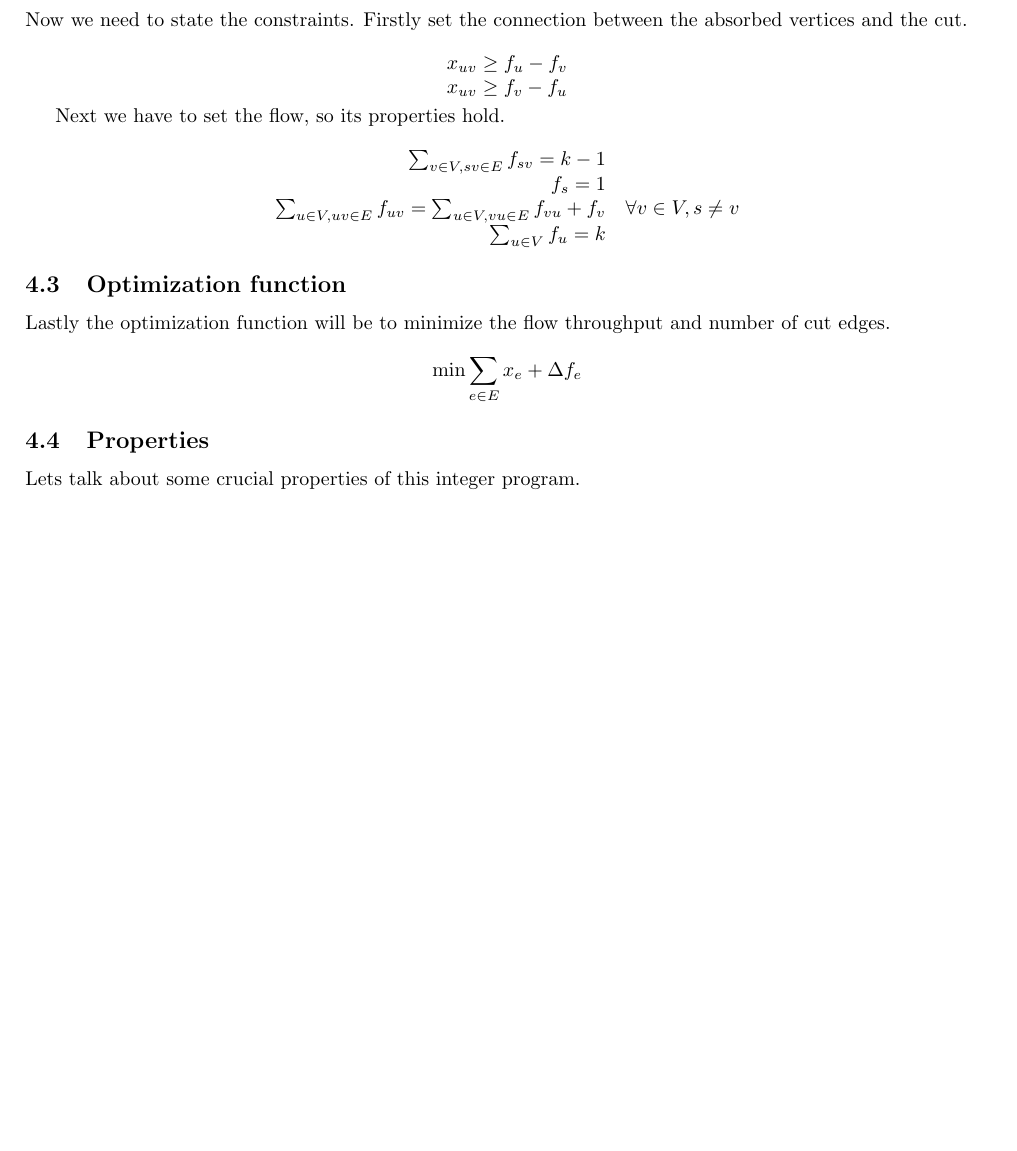
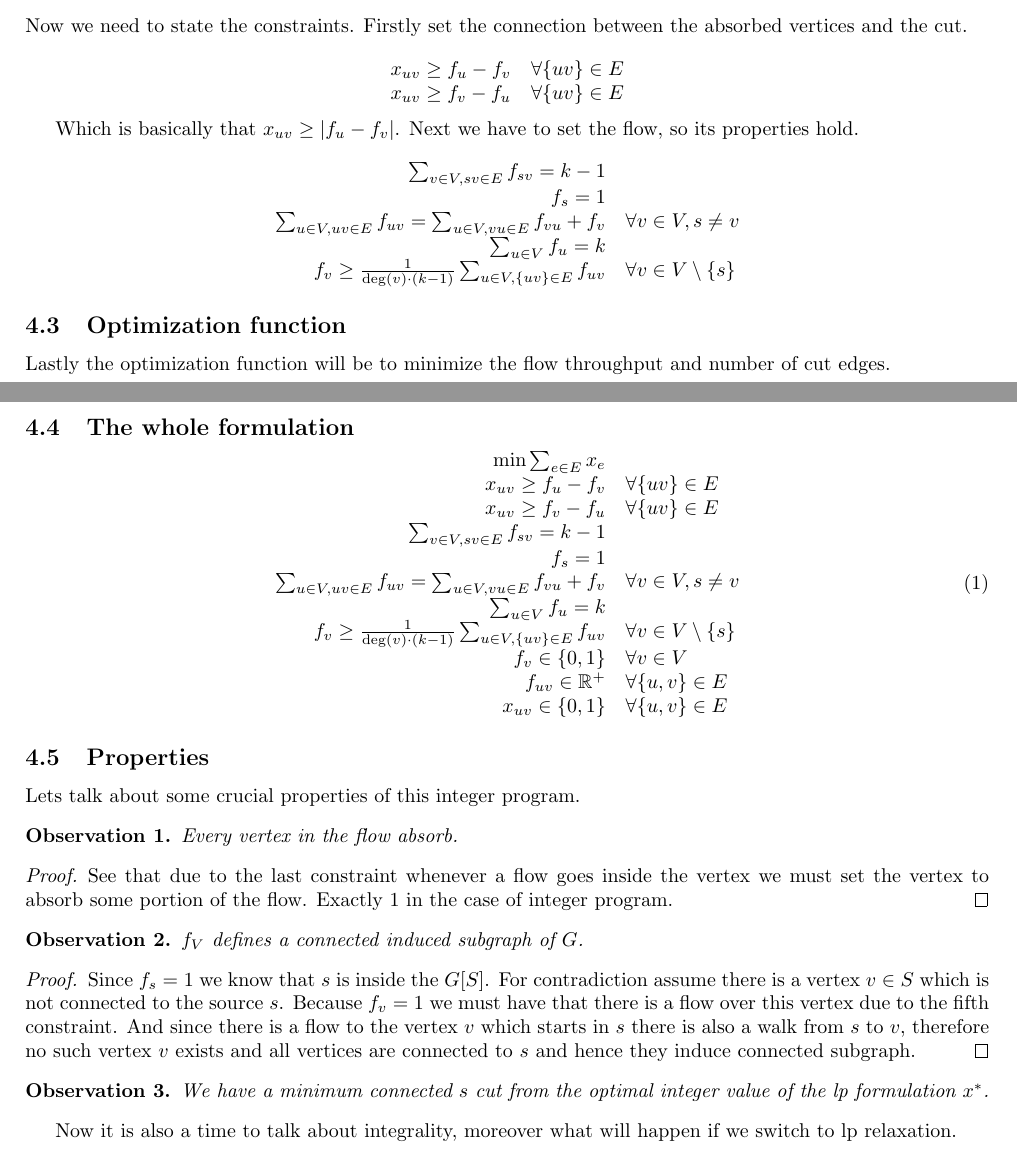
Before and after one commit to metury/thesis, a LaTeX document (notes/connected-cuts.tex): part of page 3 of 3 before the commit and two parts of pages 3 and 4 of 4 after it, the two joined at a grey line, cut so that both start at the same text, the shorter picture padded with empty space. Compiled offline with pdfLaTeX.

Commit message:
updated notes

```diff
--- a/notes/connected-cuts.tex
+++ b/notes/connected-cuts.tex
@@ -12,7 +12,7 @@
 \usepackage[dvipsnames]{xcolor}
 \usepackage{fontawesome5}
 \usepackage{hyperref}
-\hypersetup{colorlinks=true, linkcolor=NavyBlue}
+\hypersetup{colorlinks=true, linkcolor=OrangeRed}
 
 \theoremstyle{plain}
 \newtheorem{thm}{Theorem}
@@ -185,20 +176,21 @@
 	Now we need to state the constraints. Firstly set the connection between the absorbed vertices and the cut.
 
 	$$
-	\begin{array}{c}
-		x_{uv} \geq f_u - f_v \\
-		x_{uv} \geq f_v - f_u
+	\begin{array}{r l}
+		x_{uv} \geq f_u - f_v & \forall \{uv\} \in E\\
+		x_{uv} \geq f_v - f_u & \forall \{uv\} \in E
 	\end{array}
 	$$
 
-	Next we have to set the flow, so its properties hold.
+	Which is basically that $x_{uv} \geq |f_u - f_v|$. Next we have to set the flow, so its properties hold.
 
 	$$
 	\begin{array}{r l}
 		\sum_{v \in V, sv \in E} f_{sv} = k-1 \\
 		f_s = 1 \\
 		\sum_{u \in V, uv \in E} f_{uv} = \sum_{u \in V, vu \in E} f_{vu} + f_v & \forall v \in V, s \neq v \\
-		\sum_{u \in V} f_u = k
+		\sum_{u \in V} f_u = k \\
+		f_{v} \geq \frac{1}{\deg(v) \cdot(k-1)} \sum_{u \in V, \{uv\} \in E} f_{uv} & \forall v \in V \setminus \{s\}
 	\end{array}
 	$$
 
@@ -207,10 +199,50 @@
 	Lastly the optimization function will be to minimize the flow throughput and number of cut edges.
 
 	$$
-	\min \sum_{e \in E} x_e + \Delta f_e
+	\min \sum_{e \in E} x_e %+ \Delta f_e
 	$$
+
+	\subsection{The whole formulation}
+
+	\begin{equation}
+		\begin{array}{r l}
+			\min \sum_{e \in E} x_e \\
+			x_{uv} \geq f_u - f_v & \forall \{uv\} \in E\\
+			x_{uv} \geq f_v - f_u & \forall \{uv\} \in E\\
+			\sum_{v \in V, sv \in E} f_{sv} = k-1 \\
+			f_s = 1 \\
+			\sum_{u \in V, uv \in E} f_{uv} = \sum_{u \in V, vu \in E} f_{vu} + f_v & \forall v \in V, s \neq v \\
+			\sum_{u \in V} f_u = k \\
+			f_{v} \geq \frac{1}{\deg(v) \cdot(k-1)} \sum_{u \in V, \{uv\} \in E} f_{uv} & \forall v \in V \setminus \{s\} \\
+			f_v \in \{0,1\} & \forall v \in V \\
+			f_{uv} \in \mathbb{R}^+ & \forall \{u,v\} \in E \\
+			x_{uv} \in \{0,1\} & \forall \{u,v\} \in E
+		\end{array}
+	\end{equation}
 
 	\subsection{Properties}
 
 	Lets talk about some crucial properties of this integer program.
+
+	\begin{observ}
+		Every vertex in the flow absorb.
+	\end{observ}
+
+	\begin{proof}
+		See that due to the last constraint whenever a flow goes inside the vertex we must set the vertex to absorb some portion of the flow. Exactly 1 in the case of integer program.
+	\end{proof}
+
+	\begin{observ}
+		$f_V$ defines a connected induced subgraph of $G$.
+	\end{observ}
+
+	\begin{proof}
+		Since $f_s = 1$ we know that $s$ is inside the $G[S]$. For contradiction assume there is a vertex $v \in S$ which is not connected to the source $s$. Because $f_v = 1$ we must have that there is a flow over this vertex due to the fifth constraint. And since there is a flow to the vertex $v$ which starts in $s$ there is also a walk from $s$ to $v$, therefore no such vertex $v$ exists and all vertices are connected to $s$ and hence they induce connected subgraph.
+	\end{proof}
+
+	\begin{observ}
+		We have a minimum connected $s$ cut from the optimal integer value of the lp formulation $x^\ast$.
+	\end{observ}
+
+	Now it is also a time to talk about integrality, moreover what will happen if we switch to lp relaxation.
 \end{document}
```
Also changed, not shown: notes/connected-cuts.tex (9 more changed lines).
